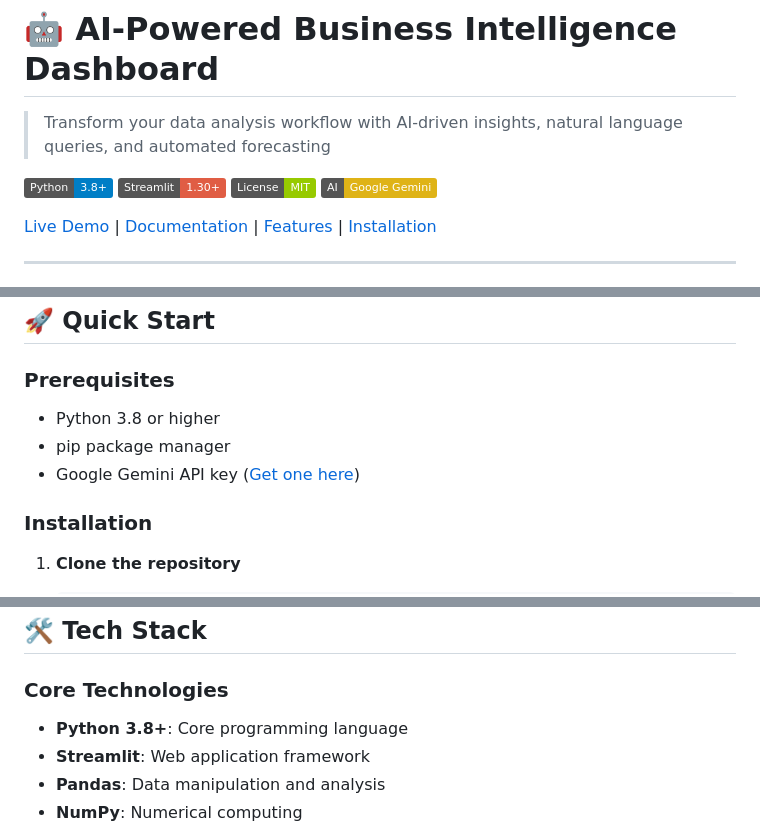
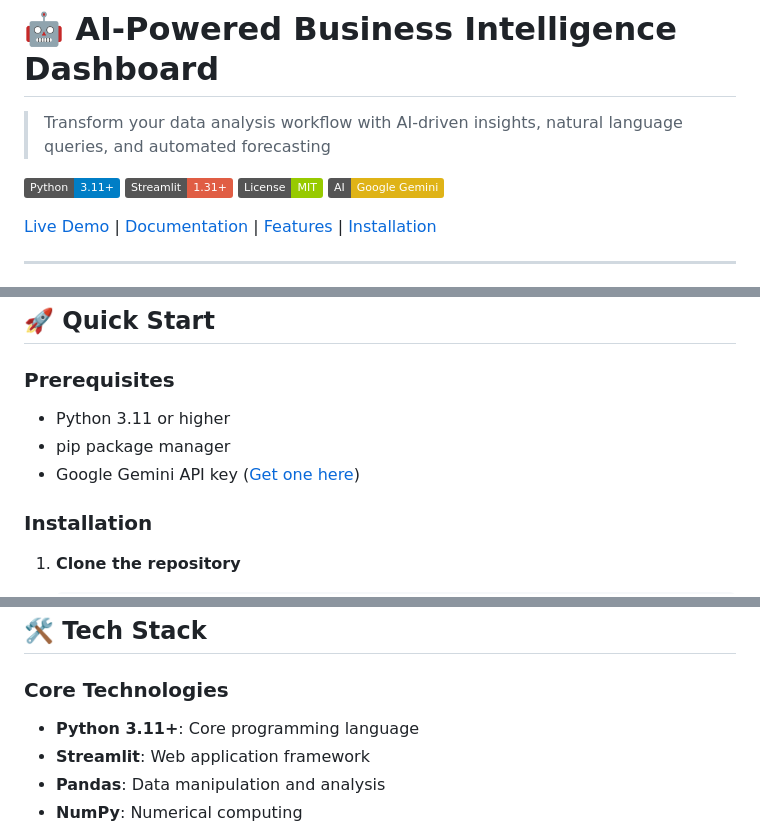
Before and after one commit to ShanikwaH/ai-bi-dashboard, a Markdown page: README.md, 3 parts joined by grey strips. Drawn GitHub-style; badges without logos.

```diff
--- a/README.md
+++ b/README.md
@@ -2,8 +2,8 @@
 
 > Transform your data analysis workflow with AI-driven insights, natural language queries, and automated forecasting
 
-[![Python](https://img.shields.io/badge/Python-3.8%2B-blue)](https://www.python.org/)
-[![Streamlit](https://img.shields.io/badge/Streamlit-1.30%2B-red)](https://streamlit.io/)
+[![Python](https://img.shields.io/badge/Python-3.11%2B-blue)](https://www.python.org/)
+[![Streamlit](https://img.shields.io/badge/Streamlit-1.31%2B-red)](https://streamlit.io/)
 [![License](https://img.shields.io/badge/License-MIT-green.svg)](LICENSE)
 [![Gemini](https://img.shields.io/badge/AI-Google%20Gemini-yellow)](https://ai.google.dev/)
 
@@ -69,5 +69,5 @@ An **enterprise-grade business intelligence platform** that leverages Google's G
 
 ### Prerequisites
 
-- Python 3.8 or higher
+- Python 3.11 or higher
 - pip package manager
@@ -211,7 +211,7 @@ Download in multiple formats:
 ## 🛠️ Tech Stack
 
 ### Core Technologies
-- **Python 3.8+**: Core programming language
+- **Python 3.11+**: Core programming language
 - **Streamlit**: Web application framework
 - **Pandas**: Data manipulation and analysis
 - **NumPy**: Numerical computing
```
Also changed, not shown: other parts of README.md (+1 -3 lines).
